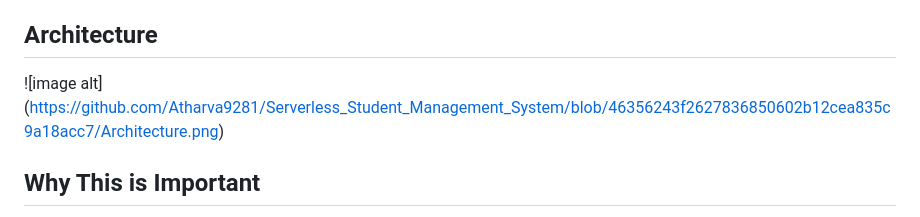
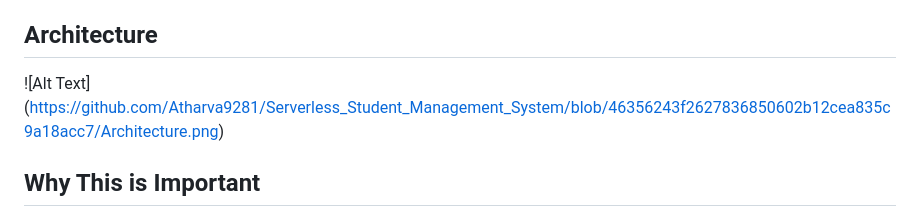
Before and after one commit to Atharva9281/Serverless_Student_Management_System, a Markdown page: README.md, the part around the change. Drawn GitHub-style.

```diff
--- a/README.md
+++ b/README.md
@@ -4,7 +4,7 @@
 This project demonstrates the deployment of a serverless web application using AWS services. The application is designed to manage student data, leveraging AWS S3, API Gateway, Lambda, DynamoDB, and CloudFront for a scalable, cost-effective, and secure solution.
 
 ## Architecture
-![image alt] (https://github.com/Atharva9281/Serverless_Student_Management_System/blob/46356243f2627836850602b12cea835c9a18acc7/Architecture.png)
+![Alt Text] (https://github.com/Atharva9281/Serverless_Student_Management_System/blob/46356243f2627836850602b12cea835c9a18acc7/Architecture.png)
 
 ## Why This is Important
 Serverless architecture enables developers to build and deploy applications without managing underlying infrastructure. This approach provides:
```
